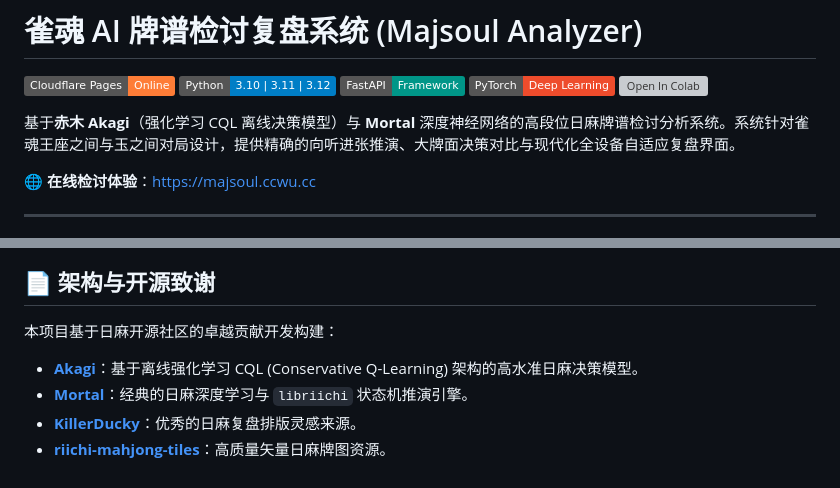
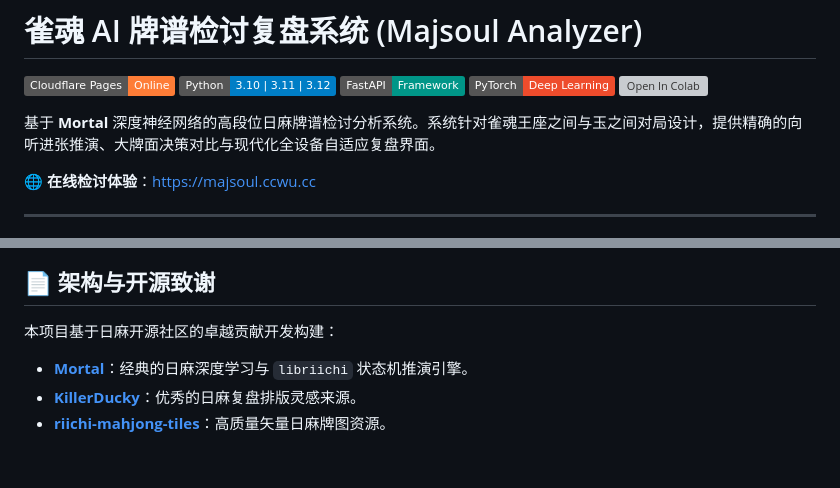
Before and after one commit to Gxyh513/majsoul-analyzer, a Markdown page: README.md, 2 parts joined by grey strips. Drawn GitHub-style; badges without logos; grey boxes are pictures that could not be loaded.

Commit message:
docs: remove unrelated Akagi reference from README

```diff
--- a/README.md
+++ b/README.md
@@ -6,7 +6,7 @@
 [![PyTorch](https://img.shields.io/badge/PyTorch-Deep%20Learning-EE4C2C?logo=pytorch)](https://pytorch.org)
 [![Open In Colab](https://colab.research.google.com/assets/colab-badge.svg)](https://colab.research.google.com/github/Gxyh513/majsoul-analyzer/blob/main/colab_run.ipynb)
 
-基于**赤木 Akagi**（强化学习 CQL 离线决策模型）与 **Mortal** 深度神经网络的高段位日麻牌谱检讨分析系统。系统针对雀魂王座之间与玉之间对局设计，提供精确的向听进张推演、大牌面决策对比与现代化全设备自适应复盘界面。
+基于 **Mortal** 深度神经网络的高段位日麻牌谱检讨分析系统。系统针对雀魂王座之间与玉之间对局设计，提供精确的向听进张推演、大牌面决策对比与现代化全设备自适应复盘界面。
 
 🌐 **在线检讨体验**：[https://majsoul.ccwu.cc](https://majsoul.ccwu.cc)
 
@@ -146,7 +146,6 @@ cp data/config.example.json data/config.json
 ## 📄 架构与开源致谢
 
 本项目基于日麻开源社区的卓越贡献开发构建：
-- **[Akagi](https://github.com/shinkuan/Akagi)**：基于离线强化学习 CQL (Conservative Q-Learning) 架构的高水准日麻决策模型。
 - **[Mortal](https://github.com/Equim-chan/Mortal)**：经典的日麻深度学习与 `libriichi` 状态机推演引擎。
 - **[KillerDucky](https://github.com/KillerDucky)**：优秀的日麻复盘排版灵感来源。
 - **[riichi-mahjong-tiles](https://github.com/FluffyStuff/riichi-mahjong-tiles)**：高质量矢量日麻牌图资源。
```
